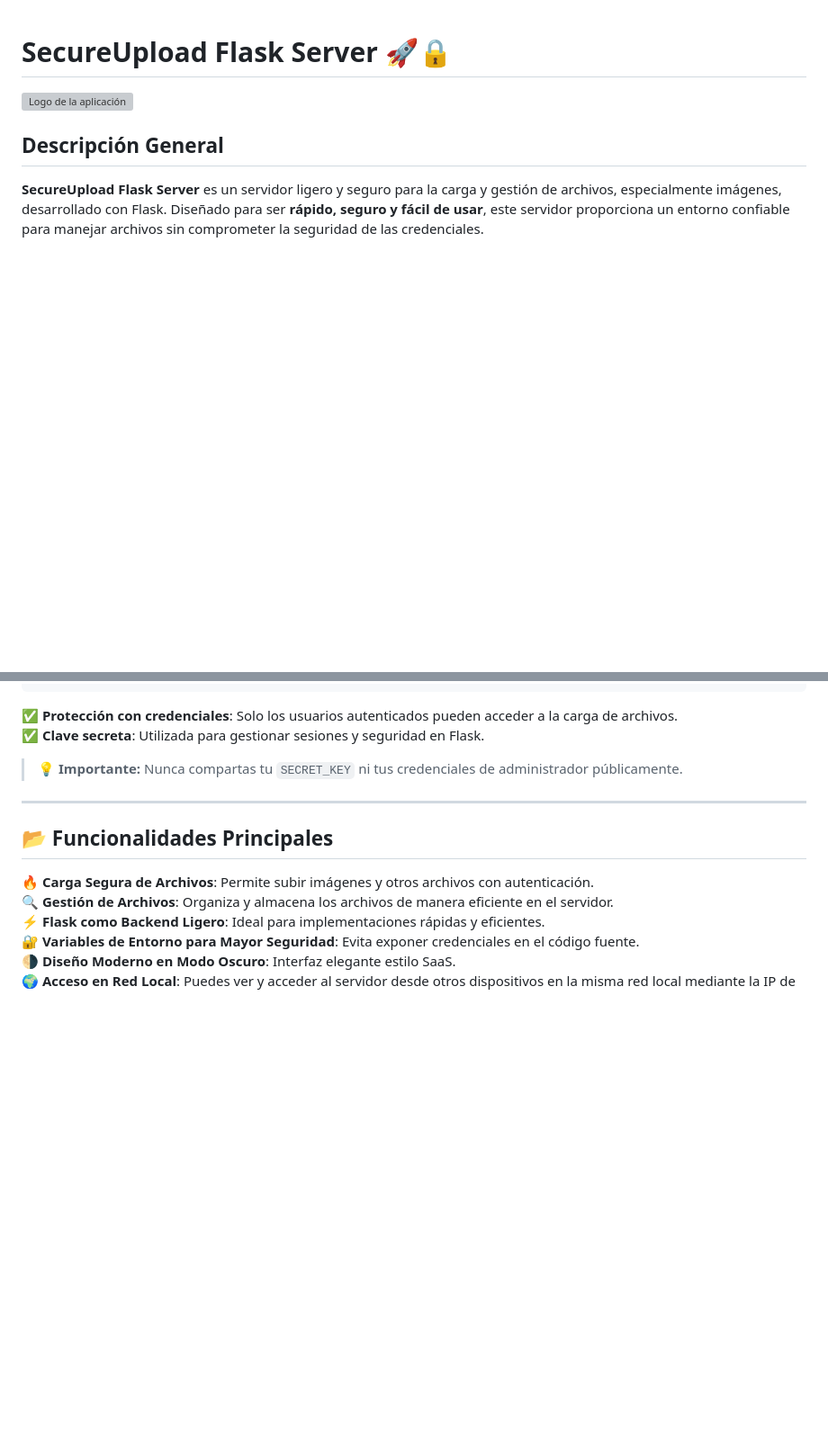
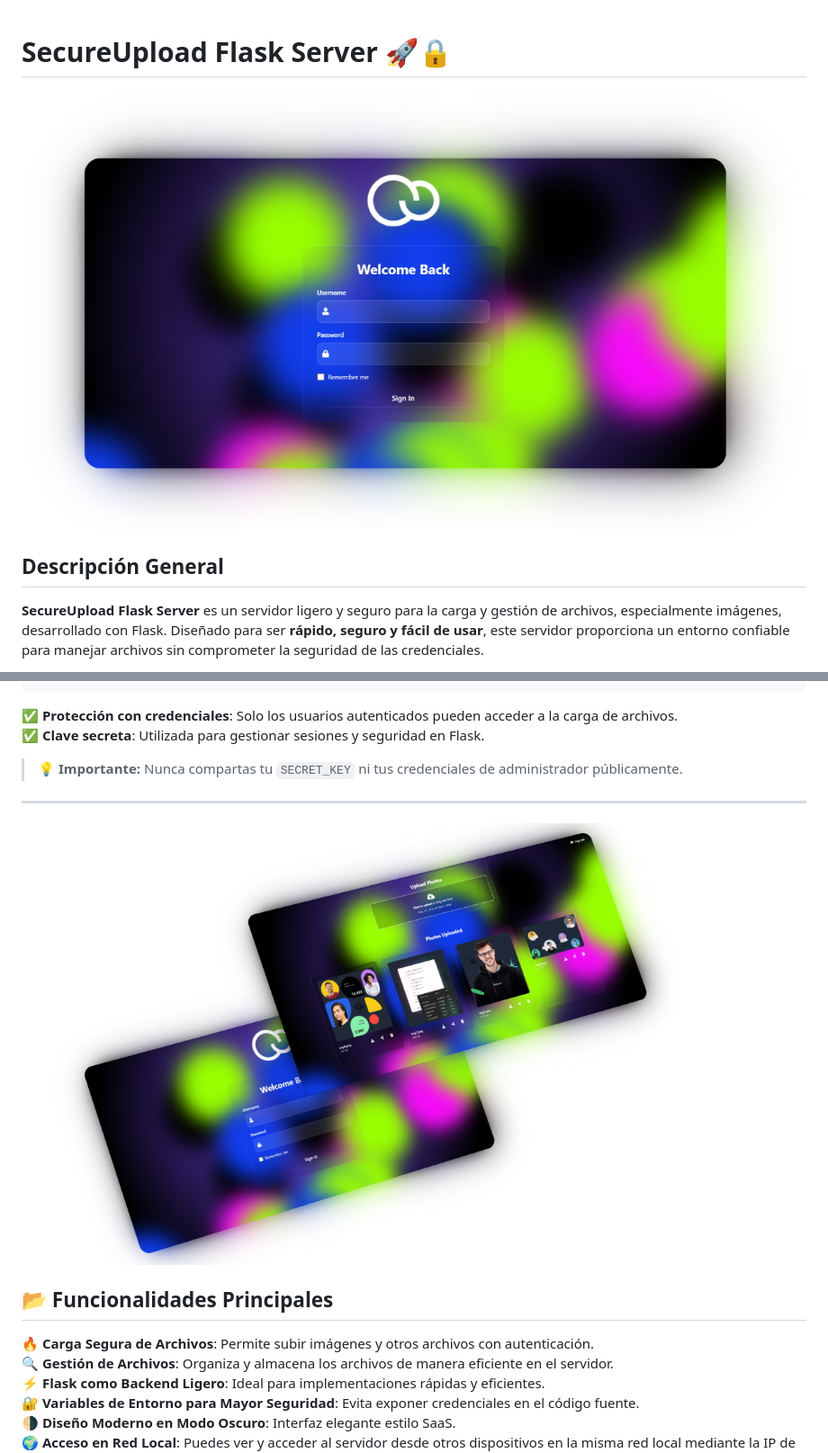
Before and after one commit to davidrumbaut620/SecureUpload-Flask-Server, a Markdown page: README.md, 2 parts joined by grey strips. Shown: that part at 90% size. Rendered like a GitHub page; blank space fills up the shorter version; grey boxes are pictures that could not be loaded.

```diff
--- a/README.md
+++ b/README.md
@@ -1,7 +1,7 @@
 
 # **SecureUpload Flask Server 🚀🔒**
 
-![Logo de la aplicación](blob/main/static/images/logo.png)
+![Login Page](https://raw.githubusercontent.com/davidrumbaut620/SecureUpload-Flask-Server/refs/heads/main/shot_transparent.png)
 
 ## **Descripción General**
 **SecureUpload Flask Server** es un servidor ligero y seguro para la carga y gestión de archivos, especialmente imágenes, desarrollado con Flask. Diseñado para ser **rápido, seguro y fácil de usar**, este servidor proporciona un entorno confiable para manejar archivos sin comprometer la seguridad de las credenciales.
@@ -25,6 +25,8 @@ SECRET_KEY=tu_clave
 > 💡 **Importante:** Nunca compartas tu `SECRET_KEY` ni tus credenciales de administrador públicamente.
 
 ---
+
+![MockUP](https://raw.githubusercontent.com/davidrumbaut620/SecureUpload-Flask-Server/refs/heads/main/shot2_transparent.png)
 
 ## **📂 Funcionalidades Principales**
 🔥 **Carga Segura de Archivos**: Permite subir imágenes y otros archivos con autenticación.
```
